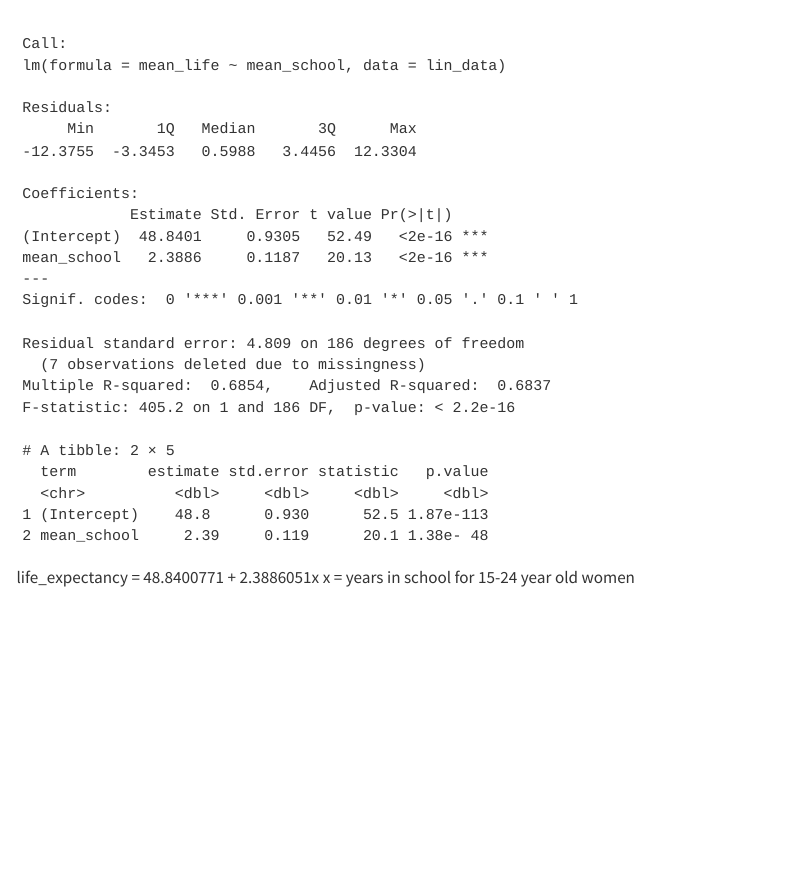
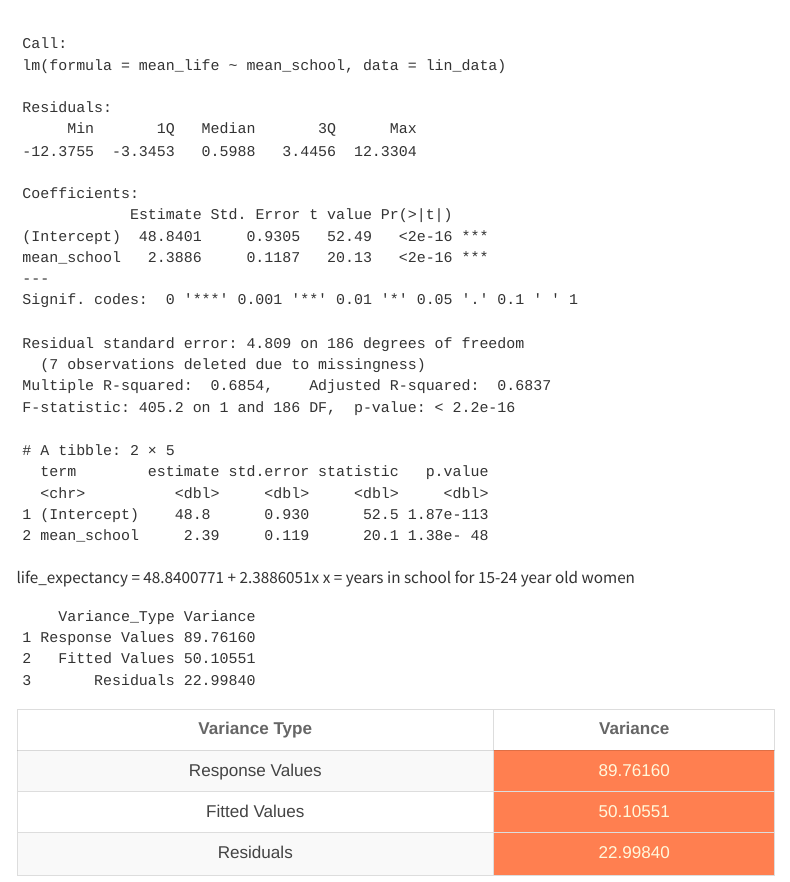
Before and after one commit to Zweinfeld001/STAT331project, a Quarto document (Gapminder.qmd): the page in a window 1100 px wide, from 2460 px down. Rendered offline with R 4.5, knitr and Pandoc in place of Quarto, with nearby package versions; menus at the side of the page are left out.

Commit message:
added nicely formatted table

````diff
--- a/Gapminder.qmd
+++ b/Gapminder.qmd
@@ -125,6 +127,32 @@ broom::tidy(lin_data_lm)
 
 intercept <- coef(lin_data_lm)[1]
 slope <- coef(lin_data_lm)[2]
+
 ```
 life_expectancy = `r intercept` + `r slope`x
 x = years in school for 15-24 year old women
+
+```{r}
+resp_var <- var(joined_data$life_expectancy)
+fitted_var <- var(lin_data_lm$fitted.values)
+residual_var <- var(lin_data_lm$residuals)
+
+# Create the table
+table_data <- data.frame(
+  Variance_Type = c("Response Values", "Fitted Values", "Residuals"),
+  Variance = c(resp_var, fitted_var, residual_var)
+)
+
+table_data
+
+formatted_table <- kable(table_data, align = "c", col.names = c("Variance Type", "Variance"))
+
+formatted_table |>
+  kable_paper() |>
+  kable_styling(bootstrap_options = c("striped", "bordered")) |>
+  column_spec(2, color = "cornsilk", background = "coral") |>
+  kable_styling(html_font = "Gill Sans, sans-serif")
+
+
+
+```
````
Also changed, not shown: Gapminder.html, Gapminder.qmd (2 more changed lines).
